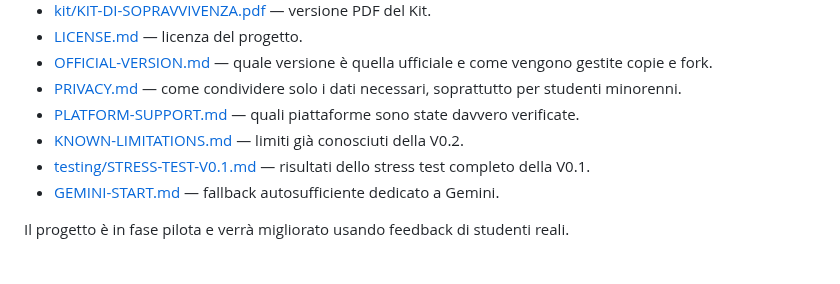
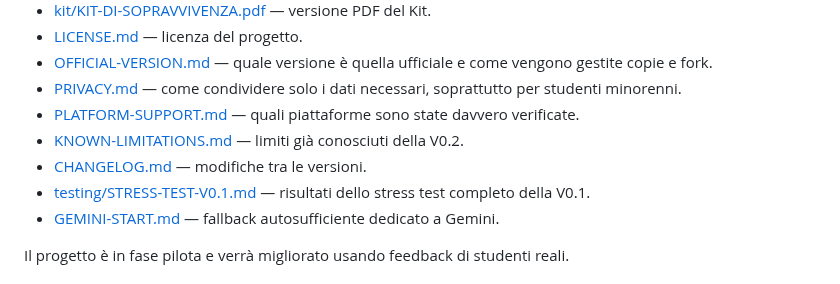
Before and after one commit to massimilianobanini/superosuperiori, a Markdown page: README.md, the part around the change. Rendered like a GitHub page.

Commit message:
Link V0.2 changelog from README

```diff
--- a/README.md
+++ b/README.md
@@ -141,6 +141,7 @@ La domanda importante è:
 - [PRIVACY.md](PRIVACY.md) — come condividere solo i dati necessari, soprattutto per studenti minorenni.
 - [PLATFORM-SUPPORT.md](PLATFORM-SUPPORT.md) — quali piattaforme sono state davvero verificate.
 - [KNOWN-LIMITATIONS.md](KNOWN-LIMITATIONS.md) — limiti già conosciuti della V0.2.
+- [CHANGELOG.md](CHANGELOG.md) — modifiche tra le versioni.
 - [testing/STRESS-TEST-V0.1.md](testing/STRESS-TEST-V0.1.md) — risultati dello stress test completo della V0.1.
 - [GEMINI-START.md](GEMINI-START.md) — fallback autosufficiente dedicato a Gemini.
 
```
